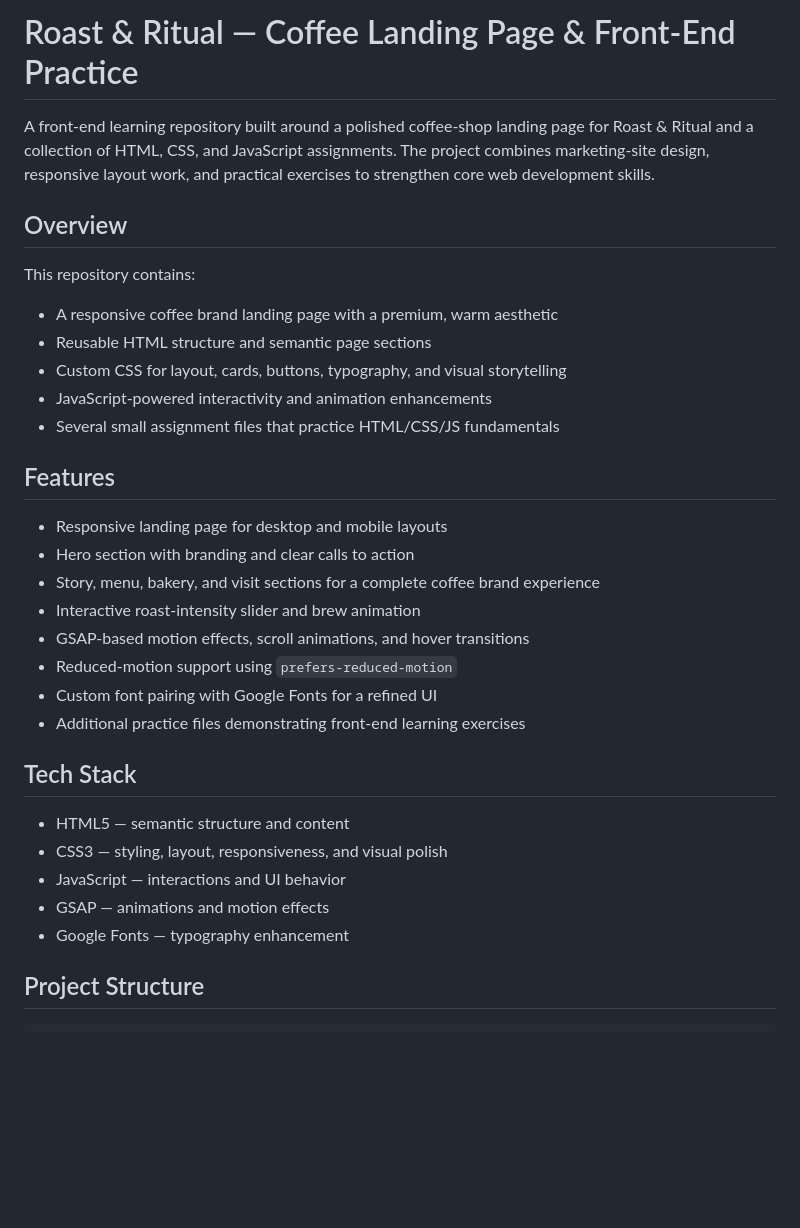
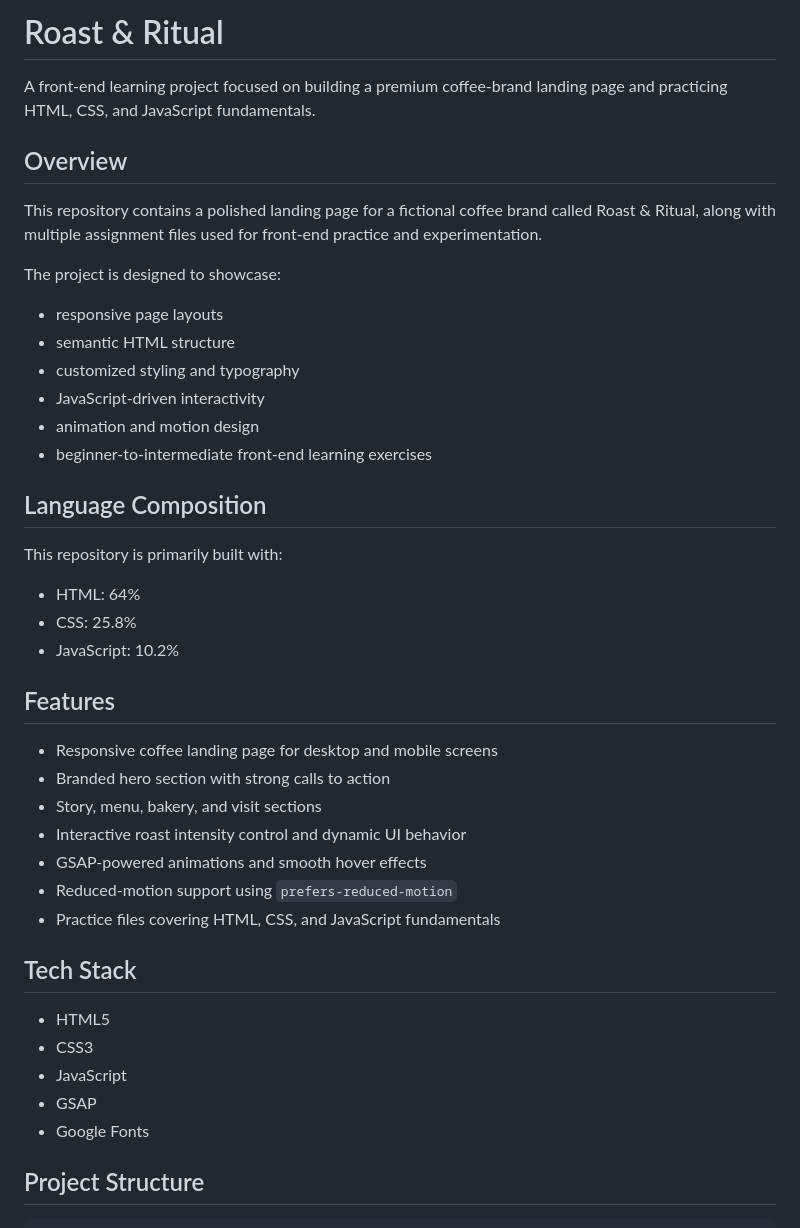
Before and after one commit to arjunkumar20-kd/leaning-phase, a Markdown page: README.md, the part around one of its changes. Rendered like a GitHub page; blank space fills up the shorter version.

Commit message:
Update README with improved project overview, tech stack, and language composition details

```diff
--- a/README.md
+++ b/README.md
@@ -1,35 +1,45 @@
-# Roast & Ritual — Coffee Landing Page & Front-End Practice
+# Roast & Ritual
 
-A front-end learning repository built around a polished coffee-shop landing page for Roast & Ritual and a collection of HTML, CSS, and JavaScript assignments. The project combines marketing-site design, responsive layout work, and practical exercises to strengthen core web development skills.
+A front-end learning project focused on building a premium coffee-brand landing page and practicing HTML, CSS, and JavaScript fundamentals.
 
 ## Overview
 
-This repository contains:
+This repository contains a polished landing page for a fictional coffee brand called Roast & Ritual, along with multiple assignment files used for front-end practice and experimentation.
 
-- A responsive coffee brand landing page with a premium, warm aesthetic
-- Reusable HTML structure and semantic page sections
-- Custom CSS for layout, cards, buttons, typography, and visual storytelling
-- JavaScript-powered interactivity and animation enhancements
-- Several small assignment files that practice HTML/CSS/JS fundamentals
+The project is designed to showcase:
+
+- responsive page layouts
+- semantic HTML structure
+- customized styling and typography
+- JavaScript-driven interactivity
+- animation and motion design
+- beginner-to-intermediate front-end learning exercises
+
+## Language Composition
+
+This repository is primarily built with:
+
+- HTML: 64%
+- CSS: 25.8%
+- JavaScript: 10.2%
 
 ## Features
 
-- Responsive landing page for desktop and mobile layouts
-- Hero section with branding and clear calls to action
-- Story, menu, bakery, and visit sections for a complete coffee brand experience
-- Interactive roast-intensity slider and brew animation
-- GSAP-based motion effects, scroll animations, and hover transitions
+- Responsive coffee landing page for desktop and mobile screens
+- Branded hero section with strong calls to action
+- Story, menu, bakery, and visit sections
+- Interactive roast intensity control and dynamic UI behavior
+- GSAP-powered animations and smooth hover effects
 - Reduced-motion support using `prefers-reduced-motion`
-- Custom font pairing with Google Fonts for a refined UI
-- Additional practice files demonstrating front-end learning exercises
+- Practice files covering HTML, CSS, and JavaScript fundamentals
 
 ## Tech Stack
 
-- HTML5 — semantic structure and content
-- CSS3 — styling, layout, responsiveness, and visual polish
-- JavaScript — interactions and UI behavior
-- GSAP — animations and motion effects
-- Google Fonts — typography enhancement
+- HTML5
+- CSS3
+- JavaScript
+- GSAP
+- Google Fonts
 
 ## Project Structure
 
```
Also changed, not shown: other parts of README.md (+50 -52 lines).
